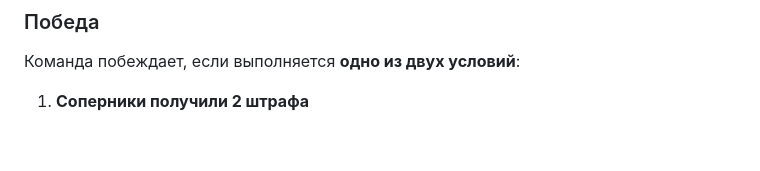
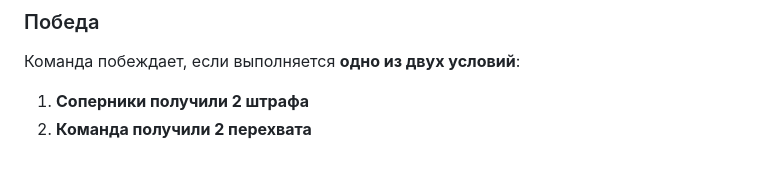
Before and after one commit to mishaneu/Decoder-boardgame, a Markdown page: README.md, the part around the change. Rendered like a GitHub page.

```diff
--- a/README.md
+++ b/README.md
@@ -61,3 +61,4 @@ Decrypto - командная игра на ассоциации. Одна ко
 Команда побеждает, если выполняется **одно из двух условий**:
 
 1. **Соперники получили 2 штрафа**
+2. **Команда получили 2 перехвата**
```
